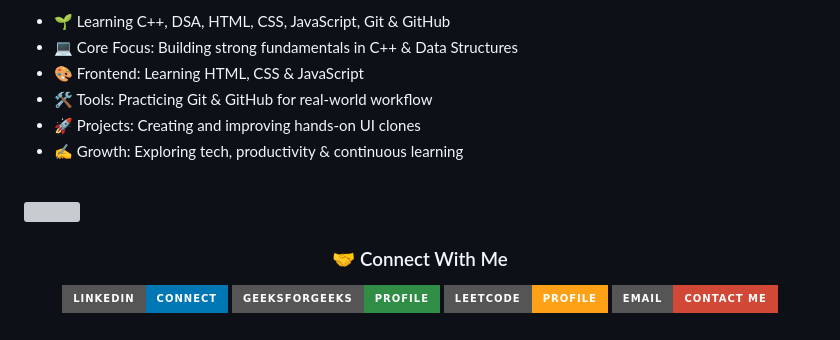
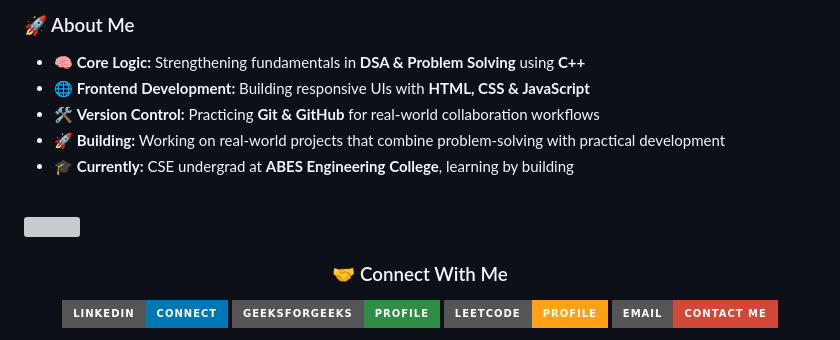
Before and after one commit to TusharChaudhary-tcc/TusharChaudhary-tcc, a Markdown page: README.md, the part around one of its changes. GitHub-like rendering; badges without logos; grey boxes are pictures that could not be loaded.

Commit message:
Revise README with new content and structure
Updated personal information and added new sections to the README.

```diff
--- a/README.md
+++ b/README.md
@@ -14,14 +16,16 @@
 
-- 🌱 Learning C++, DSA, HTML, CSS, JavaScript, Git & GitHub
-- 💻 Core Focus: Building strong fundamentals in C++ & Data Structures
-- 🎨 Frontend: Learning HTML, CSS & JavaScript
-- 🛠️ Tools: Practicing Git & GitHub for real-world workflow
-- 🚀 Projects: Creating and improving hands-on UI clones
-- ✍️ Growth: Exploring tech, productivity & continuous learning
+### 🚀 About Me
+
+- 🧠 **Core Logic:** Strengthening fundamentals in **DSA & Problem Solving** using **C++**
+- 🌐 **Frontend Development:** Building responsive UIs with **HTML, CSS & JavaScript**
+- 🛠️ **Version Control:** Practicing **Git & GitHub** for real-world collaboration workflows
+- 🚀 **Building:** Working on real-world projects that combine problem-solving with practical development
+- 🎓 **Currently:** CSE undergrad at **ABES Engineering College**, learning by building
 
 <br clear="right"/>
 
 <img src="https://raw.githubusercontent.com/TusharChaudhary-tcc/TusharChaudhary-tcc/main/divider.svg" width="100%">
+
 <h3 align="center">🤝 Connect With Me</h3>
 
 <p align="center">
```
Also changed, not shown: other parts of README.md (+5 -3 lines).
